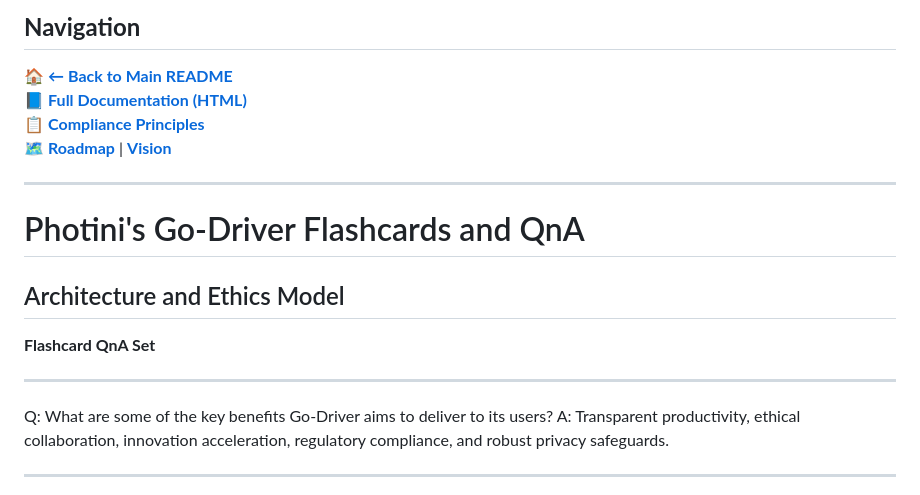
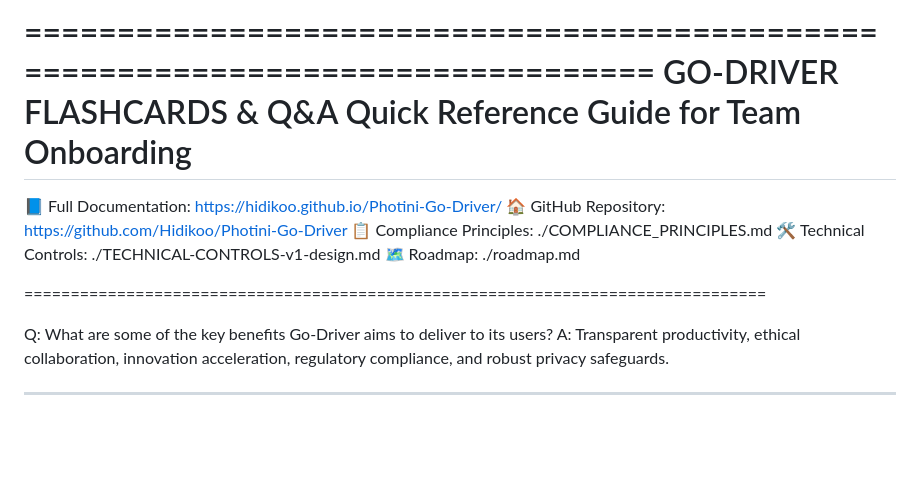
Before and after one commit to Hidikoo/Go-Driver, a Markdown page: docs/Go-Driver Flashcards n QnA.md, the part around the change. GitHub-like rendering; blank space fills up the shorter version.

Commit message:
Revise Go-Driver Flashcards and QnA layout
Updated the Go-Driver Flashcards and QnA document for improved navigation and structure.

```diff
--- a/docs/Go-Driver Flashcards n QnA.md
+++ b/docs/Go-Driver Flashcards n QnA.md
@@ -1,21 +1,15 @@
-## **Navigation**
+================================================================================
+                 GO-DRIVER FLASHCARDS & Q&A
+             Quick Reference Guide for Team Onboarding
+================================================================================
 
-🏠 **[← Back to Main README](https://github.com/Hidikoo/Photini-Go-Driver)**
-📘 **[Full Documentation (HTML)](https://hidikoo.github.io/Photini-Go-Driver/)**
-📋 **[Compliance Principles](./COMPLIANCE_PRINCIPLES.md)**
-🗺️ **[Roadmap](./roadmap.md)** | **[Vision](./roadmap-vision.md)**
+📘 Full Documentation: https://hidikoo.github.io/Photini-Go-Driver/
+🏠 GitHub Repository: https://github.com/Hidikoo/Photini-Go-Driver
+📋 Compliance Principles: ./COMPLIANCE_PRINCIPLES.md
+🛠️ Technical Controls: ./TECHNICAL-CONTROLS-v1-design.md
+🗺️ Roadmap: ./roadmap.md
 
----
-
-# Photini's Go-Driver Flashcards and QnA
-
-## Architecture and Ethics Model
-
-
-**Flashcard QnA Set**
-
-
----
+================================================================================
 
 Q: What are some of the key benefits Go-Driver aims to deliver to its users?
 A: Transparent productivity, ethical collaboration, innovation acceleration, regulatory compliance, and robust privacy safeguards.
```
